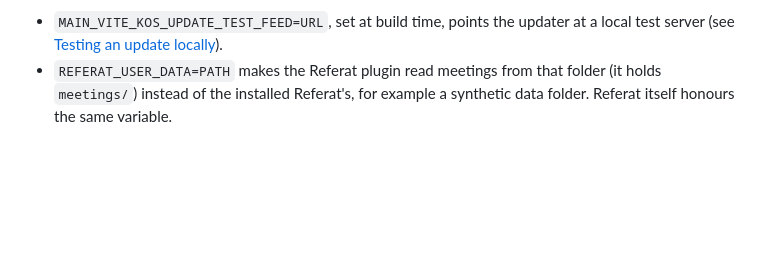
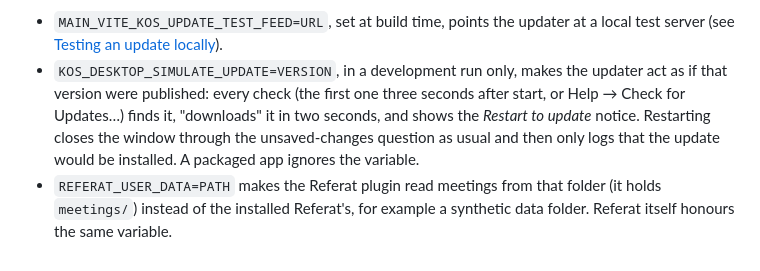
Before and after one commit to sockulags/knowledge-os, a Markdown page: desktop/README.md, the part around one of its changes. Rendered like a GitHub page; blank space fills up the shorter version.

```diff
--- a/desktop/README.md
+++ b/desktop/README.md
@@ -550,6 +605,12 @@ page. `npm run dev -- --remoteDebuggingPort 9444` exposes the window to the
 Chrome DevTools Protocol for scripted checks.
 - `MAIN_VITE_KOS_UPDATE_TEST_FEED=URL`, set at build time, points the updater
   at a local test server (see [Testing an update locally](#testing-an-update-locally)).
+- `KOS_DESKTOP_SIMULATE_UPDATE=VERSION`, in a development run only, makes the
+  updater act as if that version were published: every check (the first one
+  three seconds after start, or Help → Check for Updates…) finds it, "downloads"
+  it in two seconds, and shows the *Restart to update* notice. Restarting closes
+  the window through the unsaved-changes question as usual and then only logs
+  that the update would be installed. A packaged app ignores the variable.
 - `REFERAT_USER_DATA=PATH` makes the Referat plugin read meetings from that
   folder (it holds `meetings/`) instead of the installed Referat's, for
   example a synthetic data folder. Referat itself honours the same variable.
```
Also changed, not shown: other parts of desktop/README.md (+58 -3 lines), 1 other file.
